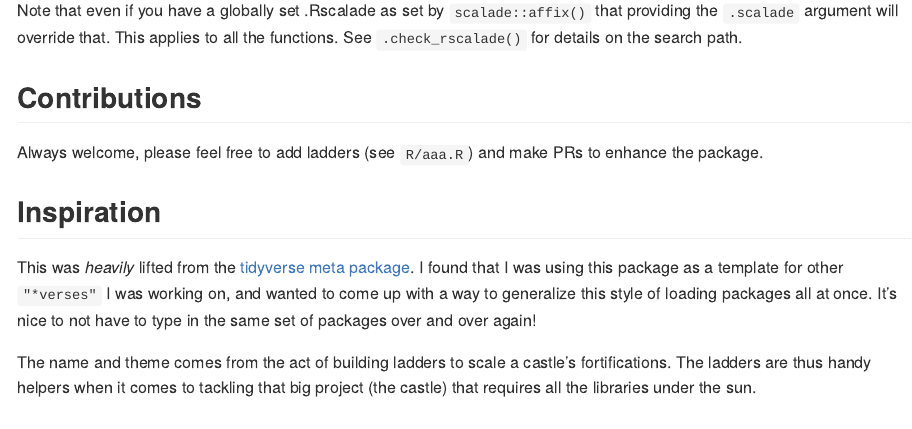
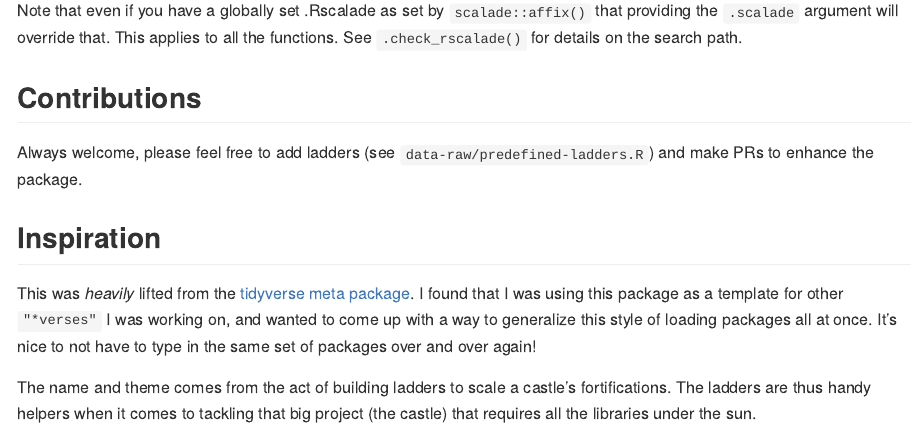
Before and after one commit to robertamezquita/scalade, an R Markdown document (README.Rmd): the page in a window 1100 px wide, from 3300 px down. Rendered offline with R 4.5, knitr and Pandoc, with nearby package versions; some code elsewhere in the file could not run offline; badge pictures from the web are left out.

Commit message:
clarified contrib

```diff
--- a/README.Rmd
+++ b/README.Rmd
@@ -133,7 +133,7 @@ Note that even if you have a globally set .Rscalade as set by `scalade::affix()`
 
 ## Contributions
 
-Always welcome, please feel free to add ladders (see `R/aaa.R`) and make PRs to enhance the package.
+Always welcome, please feel free to add ladders (see `data-raw/predefined-ladders.R`) and make PRs to enhance the package.
 
 ## Inspiration
 
```
Also changed, not shown: README.html, README.md, 1 other file.
